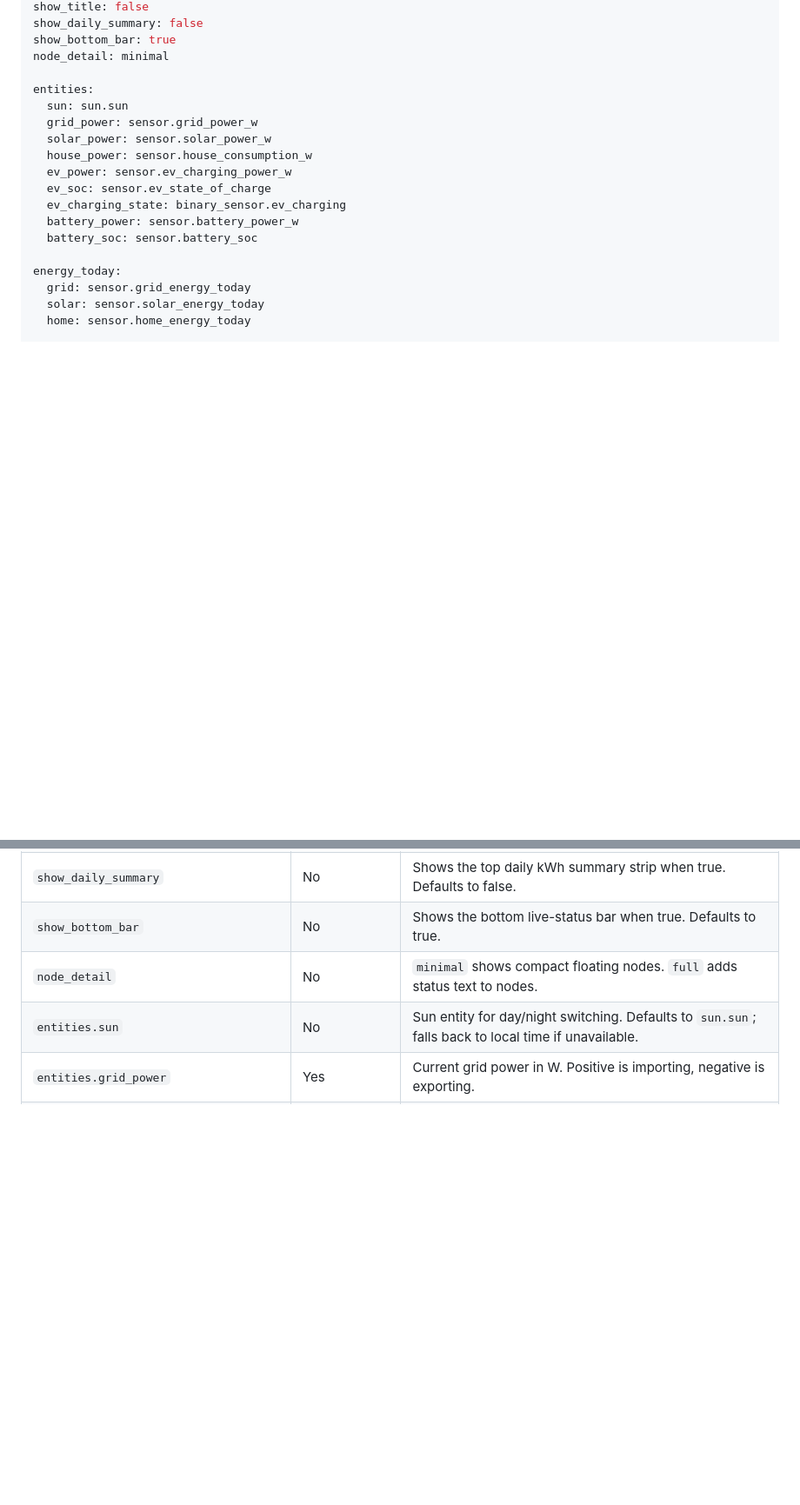
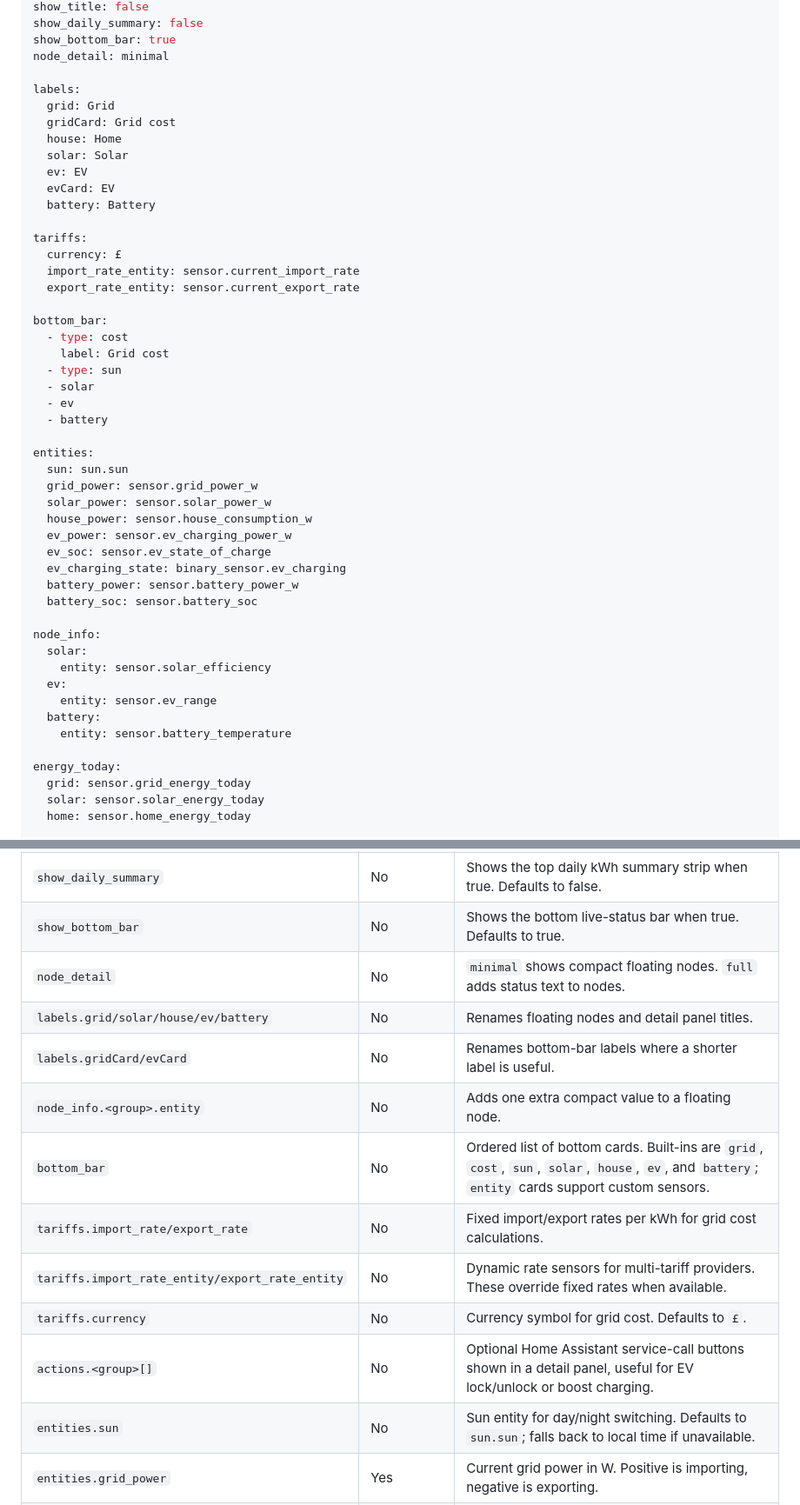
Before and after one commit to RoBro92/HACS-home-energy-card, a Markdown page: README.md, 2 parts joined by grey strips. Shown at 87% size. Rendered like a GitHub page; blank space fills up the shorter version.

```diff
--- a/README.md
+++ b/README.md
@@ -36,6 +36,28 @@ show_daily_summary: false
 show_bottom_bar: true
 node_detail: minimal
 
+labels:
+  grid: Grid
+  gridCard: Grid cost
+  house: Home
+  solar: Solar
+  ev: EV
+  evCard: EV
+  battery: Battery
+
+tariffs:
+  currency: £
+  import_rate_entity: sensor.current_import_rate
+  export_rate_entity: sensor.current_export_rate
+
+bottom_bar:
+  - type: cost
+    label: Grid cost
+  - type: sun
+  - solar
+  - ev
+  - battery
+
 entities:
   sun: sun.sun
   grid_power: sensor.grid_power_w
@@ -46,6 +68,14 @@ entities:
   ev_charging_state: binary_sensor.ev_charging
   battery_power: sensor.battery_power_w
   battery_soc: sensor.battery_soc
+
+node_info:
+  solar:
+    entity: sensor.solar_efficiency
+  ev:
+    entity: sensor.ev_range
+  battery:
+    entity: sensor.battery_temperature
 
 energy_today:
   grid: sensor.grid_energy_today
@@ -111,6 +142,14 @@ HACS installs the JavaScript module and bundled background images from `dist/`.
 | `show_daily_summary` | No | Shows the top daily kWh summary strip when true. Defaults to false. |
 | `show_bottom_bar` | No | Shows the bottom live-status bar when true. Defaults to true. |
 | `node_detail` | No | `minimal` shows compact floating nodes. `full` adds status text to nodes. |
+| `labels.grid/solar/house/ev/battery` | No | Renames floating nodes and detail panel titles. |
+| `labels.gridCard/evCard` | No | Renames bottom-bar labels where a shorter label is useful. |
+| `node_info.<group>.entity` | No | Adds one extra compact value to a floating node. |
+| `bottom_bar` | No | Ordered list of bottom cards. Built-ins are `grid`, `cost`, `sun`, `solar`, `house`, `ev`, and `battery`; `entity` cards support custom sensors. |
+| `tariffs.import_rate/export_rate` | No | Fixed import/export rates per kWh for grid cost calculations. |
+| `tariffs.import_rate_entity/export_rate_entity` | No | Dynamic rate sensors for multi-tariff providers. These override fixed rates when available. |
+| `tariffs.currency` | No | Currency symbol for grid cost. Defaults to `£`. |
+| `actions.<group>[]` | No | Optional Home Assistant service-call buttons shown in a detail panel, useful for EV lock/unlock or boost charging. |
 | `entities.sun` | No | Sun entity for day/night switching. Defaults to `sun.sun`; falls back to local time if unavailable. |
 | `entities.grid_power` | Yes | Current grid power in W. Positive is importing, negative is exporting. |
 | `entities.solar_power` | When solar shown | Current solar production in W. |
```
Also changed, not shown: other parts of README.md (+1 -0 lines), CHANGELOG.md (+1 -0 lines), docs/setup.md (+110 -0 lines), docs/images/card-preview.png, docs/images/card-solar-detail.png, 6 other files.
